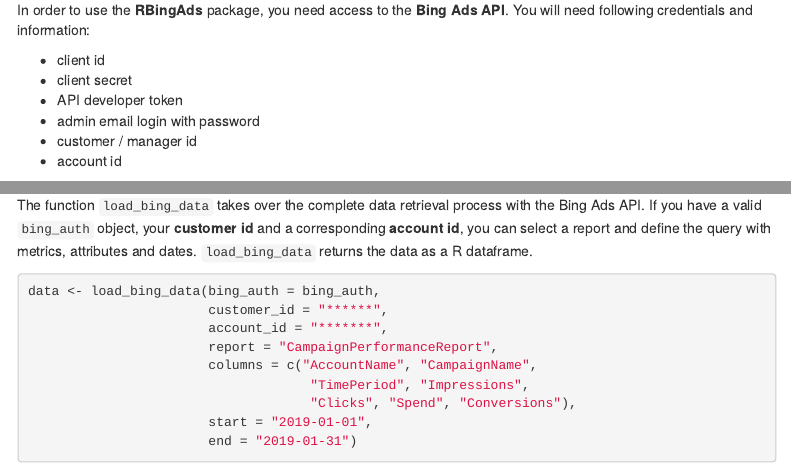
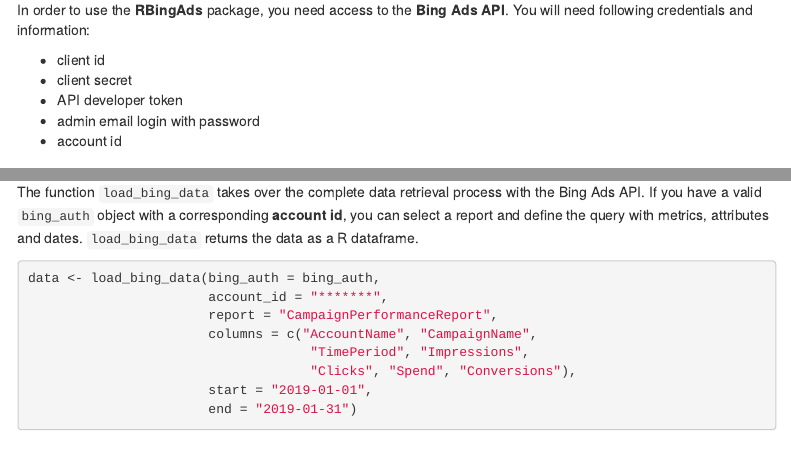
Before and after one commit to banboo-data/RBingAds, an R Markdown document (vignettes/rbingads.Rmd): the page in a window 1100 px wide, from 300 px down, and a second part further down, joined at a grey line. Rendered offline with R 4.5, knitr and Pandoc, with nearby package versions; menus at the side of the page are left out.

Commit message:
update docu regarding manager id

````diff
--- a/vignettes/rbingads.Rmd
+++ b/vignettes/rbingads.Rmd
@@ -35,7 +35,6 @@
 - client secret
 - API developer token
 - admin email login with password
-- customer / manager id
 - account id
 
 ### Installation
@@ -56,11 +55,10 @@
 
 ### Load Data
 
-The function `load_bing_data` takes over the complete data retrieval process with the Bing Ads API. If you have a valid `bing_auth` object, your **customer id** and a corresponding **account id**, you can select a report and define the query with metrics, attributes and dates. `load_bing_data` returns the data as a R dataframe.
+The function `load_bing_data` takes over the complete data retrieval process with the Bing Ads API. If you have a valid `bing_auth` object with a corresponding **account id**, you can select a report and define the query with metrics, attributes and dates. `load_bing_data` returns the data as a R dataframe.
 
 ```r
 data <- load_bing_data(bing_auth = bing_auth,
-                       customer_id = "******",
                        account_id = "*******",
                        report = "CampaignPerformanceReport",
                        columns = c("AccountName", "CampaignName",
````
Also changed, not shown: README.md.
